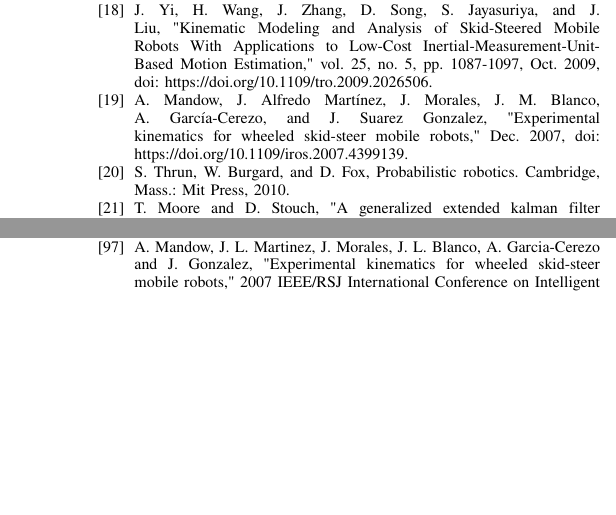
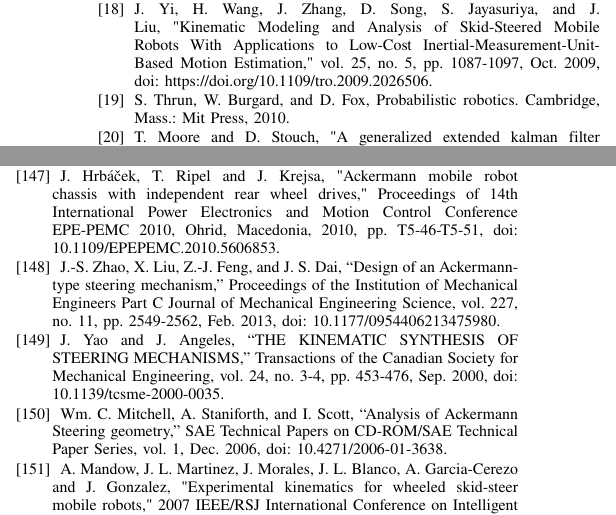
Before and after one commit to d86n/bao_cao, a LaTeX paper (main.tex): two parts of the columns of pages 24 and 26 of 28 before the commit and two parts of the columns of pages 24 and 27 of 28 after it, joined at a grey line, cut so that both start at the same text, the shorter picture padded with empty space. Compiled offline with pdfLaTeX.

Commit message:
commit 28

```diff
--- a/main.tex
+++ b/main.tex
@@ -1431,7 +1431,6 @@ Hiểu rõ đặc tính của từng loại bánh xe và cấu trúc là bước
 \bibitem{iagnemma2000} K. Iagnemma and S. Dubowsky, "Mobile Robot Rough-Terrain Control (RTC) for Planetary Exploration," Sep. 2000, doi: https://doi.org/10.1115/detc2000/mech-14211.
 \bibitem{ward2008} C. C. Ward and K. Iagnemma, "A Dynamic-Model-Based Wheel Slip Detector for Mobile Robots on Outdoor Terrain," in IEEE Transactions on Robotics, vol. 24, no. 4, pp. 821-831, Aug. 2008, doi: 10.1109/TRO.2008.924945.
 \bibitem{yi2009} J. Yi, H. Wang, J. Zhang, D. Song, S. Jayasuriya, and J. Liu, "Kinematic Modeling and Analysis of Skid-Steered Mobile Robots With Applications to Low-Cost Inertial-Measurement-Unit-Based Motion Estimation," vol. 25, no. 5, pp. 1087-1097, Oct. 2009, doi: https://doi.org/10.1109/tro.2009.2026506.
-\bibitem{mandow2007} A. Mandow, J. Alfredo Martínez, J. Morales, J. M. Blanco, A. García-Cerezo, and J. Suarez Gonzalez, "Experimental kinematics for wheeled skid-steer mobile robots," Dec. 2007, doi: https://doi.org/10.1109/iros.2007.4399139.
 \bibitem{thrun2010} S. Thrun, W. Burgard, and D. Fox, Probabilistic robotics. Cambridge, Mass.: Mit Press, 2010.
 \bibitem{moore2014} T. Moore and D. Stouch, "A generalized extended kalman filter implementation for the robot operating system," in Proceedings of the 13th International Conference on Intelligent Autonomous Systems (IAS-13), 2014.
 \bibitem{parhi2011} D. R. Parhi and B. B. V. L. Deepak, "Kinematic model of three wheeled mobile robot," Mechanical Engineering Research, vol. 3, no. 9, pp. 307-318, Sep. 2011, doi: 10.5897/jmer.9000032.
@@ -1620,24 +1610,13 @@ Hiểu rõ đặc tính của từng loại bánh xe và cấu trúc là bước
 \bibitem{Muir1987} P. Muir and C. Neuman, "Kinematic modeling for feedback control of an omnidirectional wheeled mobile robot," Proceedings. 1987 IEEE International Conference on Robotics and Automation, Raleigh, NC, USA, 1987, pp. 1772-1778, doi: 10.1109/ROBOT.1987.1087767.
 
 % ======================================================================
-
 % ----- ROBOT TOÀN HƯỚNG SỬ DỤNG BÁNH XE DẪN HƯỚNG CHỦ ĐỘNG -----
 
 
 
 % ======================================================================
-
 % ----- ROBOT TOÀN HƯỚNG SỬ DỤNG CƠ CHẾ LÁI CHỦ ĐỘNG -----
 
 
 % ======================================================================
-
 % ----- CẤU TRÚC LÁI BA BÁNH -----
-
-
-% ======================================================================
-
-% ----- CẤU TRÚC DẪN ĐỘNG TRƯỢT -----
-
-\bibitem{mandow2007} A. Mandow, J. L. Martinez, J. Morales, J. L. Blanco, A. Garcia-Cerezo and J. Gonzalez, "Experimental kinematics for wheeled skid-steer mobile robots," 2007 IEEE/RSJ International Conference on Intelligent Robots and Systems, San Diego, CA, USA, 2007, pp. 1222-1227, doi: 10.1109/IROS.2007.4399139.
-\bibitem{reina2016} G. Reina and R. Galati, "Slip-based terrain estimation with a skid-steer vehicle," Vehicle System Dynamics, vol. 54, no. 10, pp. 1384-1404, Jun. 2016, doi: 10.1080/00423114.2016.1203961.
@@ -1753,10 +1738,21 @@ Hiểu rõ đặc tính của từng loại bánh xe và cấu trúc là bước
 \bibitem{Ketemaw2022} D. Ketemaw and S. Seid, "Design of a rollover index-based sliding mode controller for roll stability of three wheeled vehicles using rear differential braking," Frontiers in Mechanical Engineering, vol. 8, Nov. 2022, doi: 10.3389/fmech.2022.1038289.
 
 % ======================================================================
-
 % ----- CẤU TRÚC LÁI ACKERMANN -----
 
-
-
-% ======================================================================
-
+% 1
+\bibitem{Hrbacek2010} J. Hrbáček, T. Ripel and J. Krejsa, "Ackermann mobile robot chassis with independent rear wheel drives," Proceedings of 14th International Power Electronics and Motion Control Conference EPE-PEMC 2010, Ohrid, Macedonia, 2010, pp. T5-46-T5-51, doi: 10.1109/EPEPEMC.2010.5606853.
+% 2
+\bibitem{Zhao2013} J.-S. Zhao, X. Liu, Z.-J. Feng, and J. S. Dai, “Design of an Ackermann-type steering mechanism,” Proceedings of the Institution of Mechanical Engineers Part C Journal of Mechanical Engineering Science, vol. 227, no. 11, pp. 2549-2562, Feb. 2013, doi: 10.1177/0954406213475980.
+% 3
+\bibitem{Yao2000} J. Yao and J. Angeles, “THE KINEMATIC SYNTHESIS OF STEERING MECHANISMS,” Transactions of the Canadian Society for Mechanical Engineering, vol. 24, no. 3-4, pp. 453-476, Sep. 2000, doi: 10.1139/tcsme-2000-0035.
+% 4
+\bibitem{Mitchell2006} Wm. C. Mitchell, A. Staniforth, and I. Scott, “Analysis of Ackermann Steering geometry,” SAE Technical Papers on CD-ROM/SAE Technical Paper Series, vol. 1, Dec. 2006, doi: 10.4271/2006-01-3638.
+
+% ======================================================================
+% ----- CẤU TRÚC DẪN ĐỘNG TRƯỢT -----
+
+% 1
+\bibitem{mandow2007} A. Mandow, J. L. Martinez, J. Morales, J. L. Blanco, A. Garcia-Cerezo and J. Gonzalez, "Experimental kinematics for wheeled skid-steer mobile robots," 2007 IEEE/RSJ International Conference on Intelligent Robots and Systems, San Diego, CA, USA, 2007, pp. 1222-1227, doi: 10.1109/IROS.2007.4399139.
+% 2
+\bibitem{reina2016} G. Reina and R. Galati, "Slip-based terrain estimation with a skid-steer vehicle," Vehicle System Dynamics, vol. 54, no. 10, pp. 1384-1404, Jun. 2016, doi: 10.1080/00423114.2016.1203961.
```
Also changed, not shown: references/Phân loại cấu trúc robot di động/Robot bốn bánh/Cấu trúc lái Ackermann/Hrbacek2010.pdf (added), references/Phân loại cấu trúc robot di động/Robot bốn bánh/Cấu trúc lái Ackermann/Mitchell2006.pdf (added), references/Phân loại cấu trúc robot di động/Robot bốn bánh/Cấu trúc lái Ackermann/Yao2000.PDF (added), references/Phân loại cấu trúc robot di động/Robot bốn bánh/Cấu trúc lái Ackermann/Zhao2013.pdf (added), main.tex (59 more changed lines).
